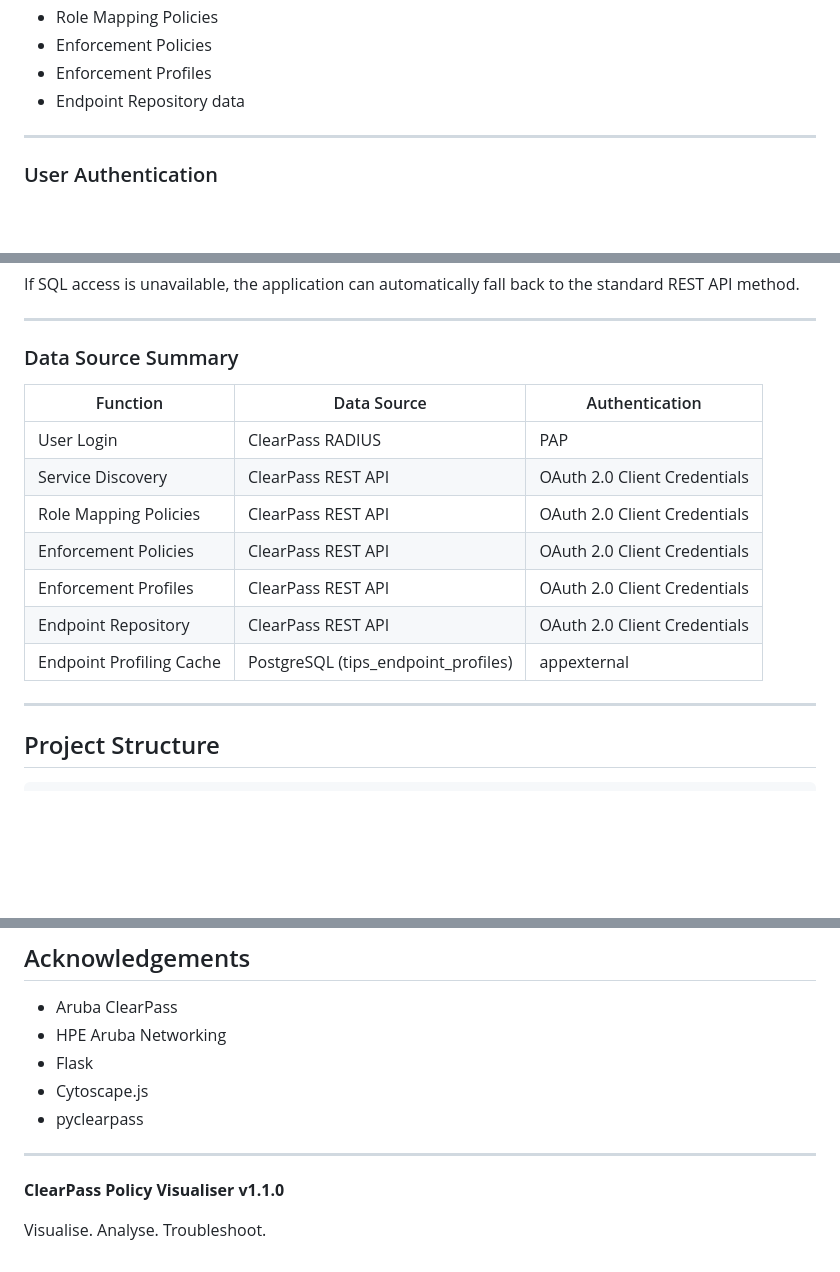
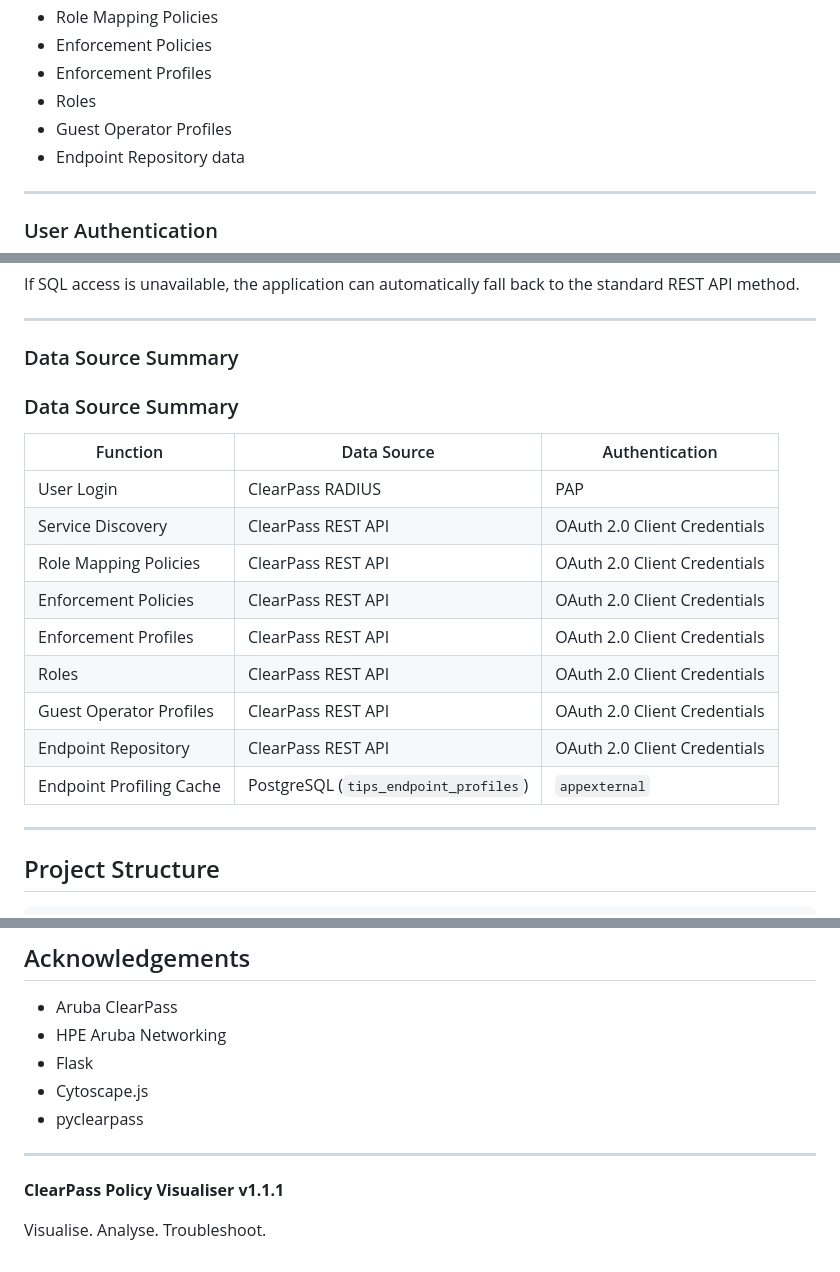
Before and after one commit to ariyaparsa-dev/clearpass-policy-visualiser, a Markdown page: README.md, 3 parts joined by grey strips. Rendered like a GitHub page; blank space fills up the shorter version.

````diff
--- a/README.md
+++ b/README.md
@@ -241,6 +271,8 @@ The API client requires access to:
 - Role Mapping Policies
 - Enforcement Policies
 - Enforcement Profiles
+- Roles
+- Guest Operator Profiles
 - Endpoint Repository data
 
 ---
@@ -314,17 +346,21 @@ If SQL access is unavailable, the application can automatically fall back to the
 
 ### Data Source Summary
 
+### Data Source Summary
+
 | Function | Data Source | Authentication |
-|-----------|------------|----------------|
+|-----------|-------------|----------------|
 | User Login | ClearPass RADIUS | PAP |
 | Service Discovery | ClearPass REST API | OAuth 2.0 Client Credentials |
 | Role Mapping Policies | ClearPass REST API | OAuth 2.0 Client Credentials |
 | Enforcement Policies | ClearPass REST API | OAuth 2.0 Client Credentials |
 | Enforcement Profiles | ClearPass REST API | OAuth 2.0 Client Credentials |
+| Roles | ClearPass REST API | OAuth 2.0 Client Credentials |
+| Guest Operator Profiles | ClearPass REST API | OAuth 2.0 Client Credentials |
 | Endpoint Repository | ClearPass REST API | OAuth 2.0 Client Credentials |
-| Endpoint Profiling Cache | PostgreSQL (tips_endpoint_profiles) | appexternal |
+| Endpoint Profiling Cache | PostgreSQL (`tips_endpoint_profiles`) | `appexternal` |
+
 ---
-
 ## Project Structure
 
 ```text
@@ -615,6 +675,6 @@ Always validate configuration changes before applying them to production environ
 
 ---
 
-**ClearPass Policy Visualiser v1.1.0**
+**ClearPass Policy Visualiser v1.1.1**
 
 Visualise. Analyse. Troubleshoot.
````
Also changed, not shown: other parts of README.md (+63 -9 lines), screenshots/screenshot-10.jpg, 12 other files.
